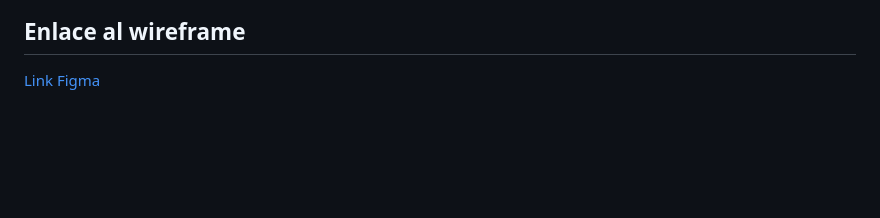
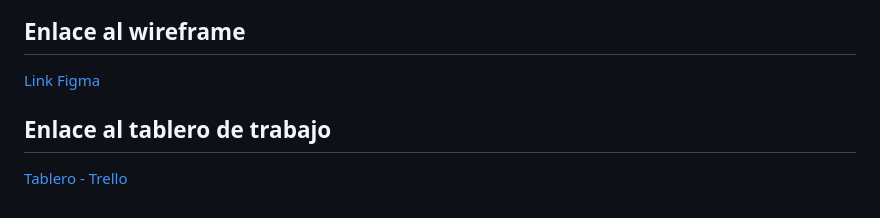
Before and after one commit to ChiaroCoure/Grupo3_Sanwi, a Markdown page: README.md, the part around the change. Rendered like a GitHub page; blank space fills up the shorter version.

Commit message:
add: Trello link

```diff
--- a/README.md
+++ b/README.md
@@ -60,3 +60,7 @@ Para ajustar nuestra oferta a la audiencia objetivo, implementaremos las siguien
 ## Enlace al wireframe
 
 [Link Figma](https://www.figma.com/file/LRzGn4ZlnLizWbAvRx4Vdq/Sandwich-E-commerce?type=design&node-id=0-1&mode=design&t=IgG0piQngLnrVtF7-0)
+
+## Enlace al tablero de trabajo
+
+[Tablero - Trello](https://trello.com/b/sKstrtGd/proyecto-integrador)
```
